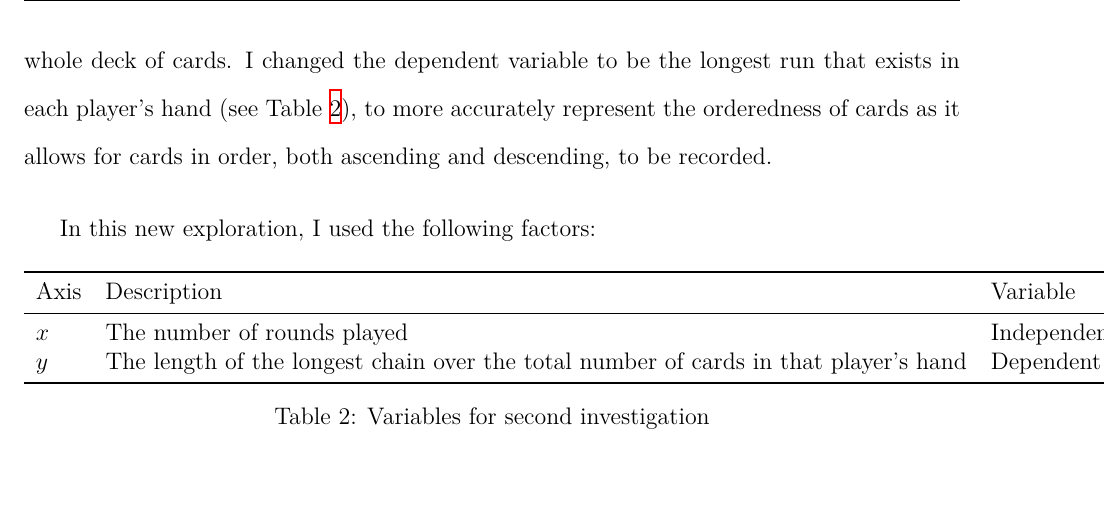
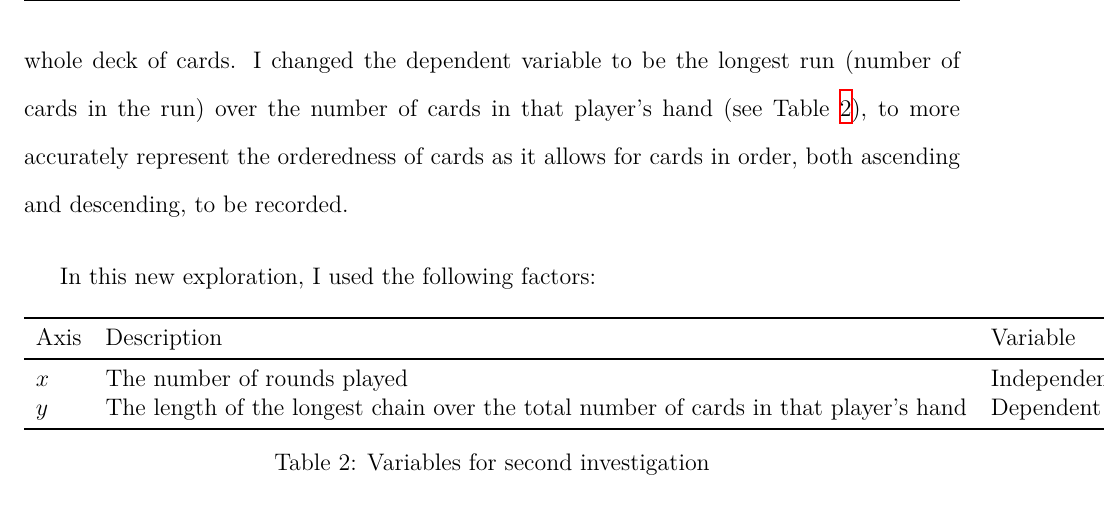
Before and after one commit to loladunton/lola_math_ia, a LaTeX document (ia_main.tex, which reads modelling.tex): part of page 10 of 21, cut so that both start at the same text. Compiled offline with XeLaTeX.

Commit message:
Auto-commit: changes detected at 2026-11-23 21:53:26

```diff
--- a/modelling.tex
+++ b/modelling.tex
@@ -36,7 +36,7 @@ $y$ & The cards flipped from the draw pile & Dependent \\
     \end{minipage}
 \end{figure}
 
-Following this setback, I tried a different approach that still assessed the number of rounds as the independent variable, however changed the dependent variable to include the whole deck of cards. I changed the dependent variable to be the longest run that exists in each player's hand (see Table \ref{tb:variables2}), to more accurately represent the orderedness of cards as it allows for cards in order, both ascending and descending, to be recorded.
+Following this setback, I tried a different approach that still assessed the number of rounds as the independent variable, however changed the dependent variable to include the whole deck of cards. I changed the dependent variable to be the longest run (number of cards in the run) over the number of cards in that player's hand (see Table \ref{tb:variables2}), to more accurately represent the orderedness of cards as it allows for cards in order, both ascending and descending, to be recorded.
 
 In this new exploration, I used the following factors:
 
```
